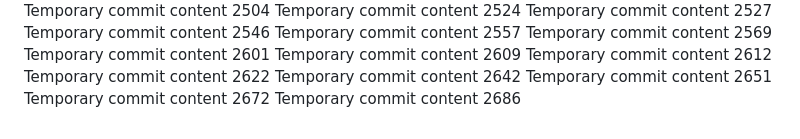
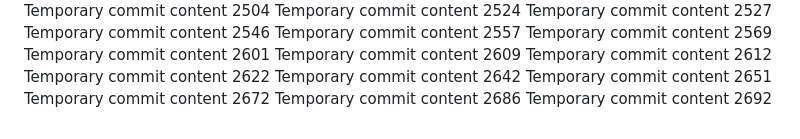
Before and after one commit to andreolf/upgraded-dollop, a Markdown page: report.md, the part around the change. Drawn GitHub-style.

```diff
--- a/report.md
+++ b/report.md
@@ -222,3 +222,4 @@ Temporary commit content 2642
 Temporary commit content 2651
 Temporary commit content 2672
 Temporary commit content 2686
+Temporary commit content 2692
```
